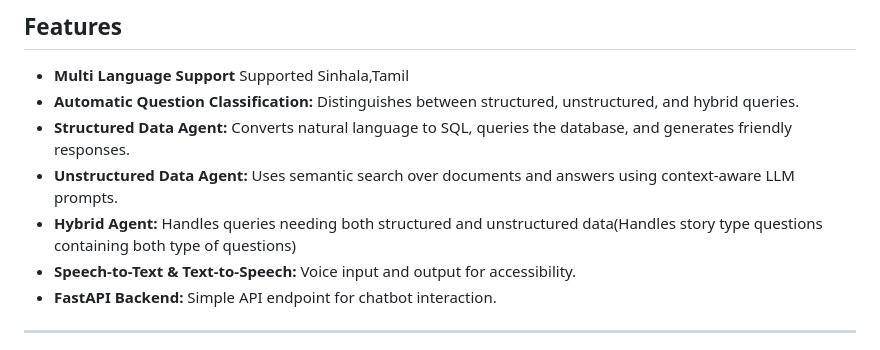
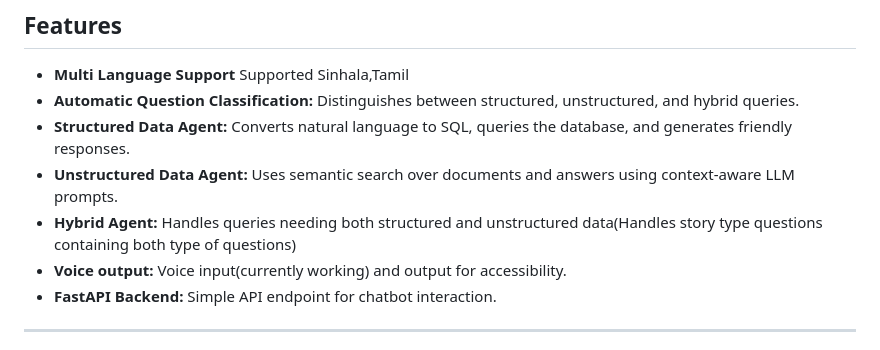
Before and after one commit to dulhara19/nexora, a Markdown page: README.md, the part around the change. Drawn GitHub-style.

Commit message:
minor updates: readme

```diff
--- a/README.md
+++ b/README.md
@@ -17,7 +17,7 @@ Supported Sinhala,Tamil
 - **Structured Data Agent:** Converts natural language to SQL, queries the database, and generates friendly responses.
 - **Unstructured Data Agent:** Uses semantic search over documents and answers using context-aware LLM prompts.
 - **Hybrid Agent:** Handles queries needing both structured and unstructured data(Handles story type questions containing both type of questions)
-- **Speech-to-Text & Text-to-Speech:** Voice input and output for accessibility.
+- **Voice output:** Voice input(currently working) and output for accessibility.
 - **FastAPI Backend:** Simple API endpoint for chatbot interaction.
 ---
 ## Setup
```
